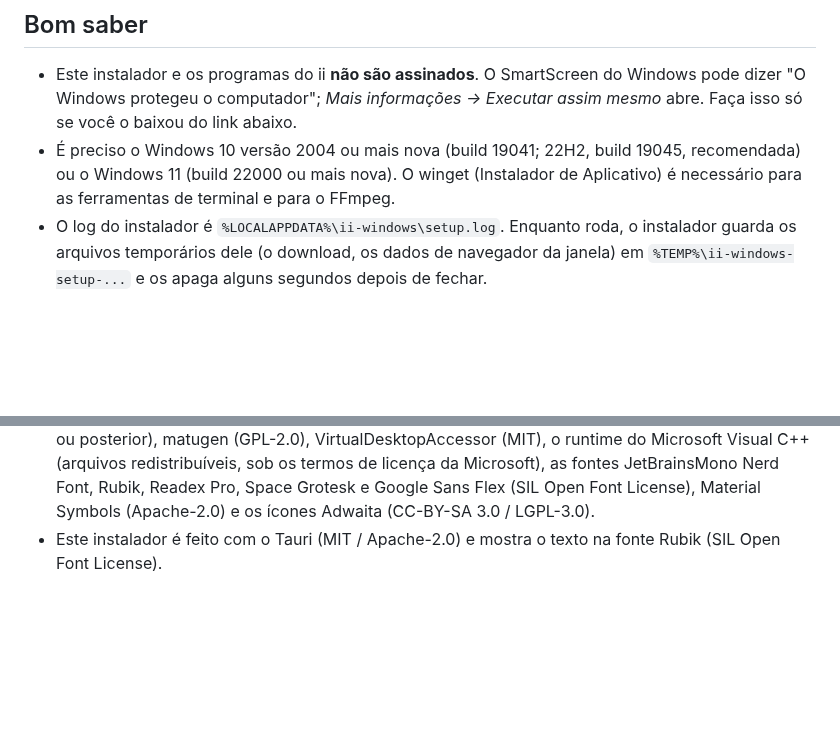
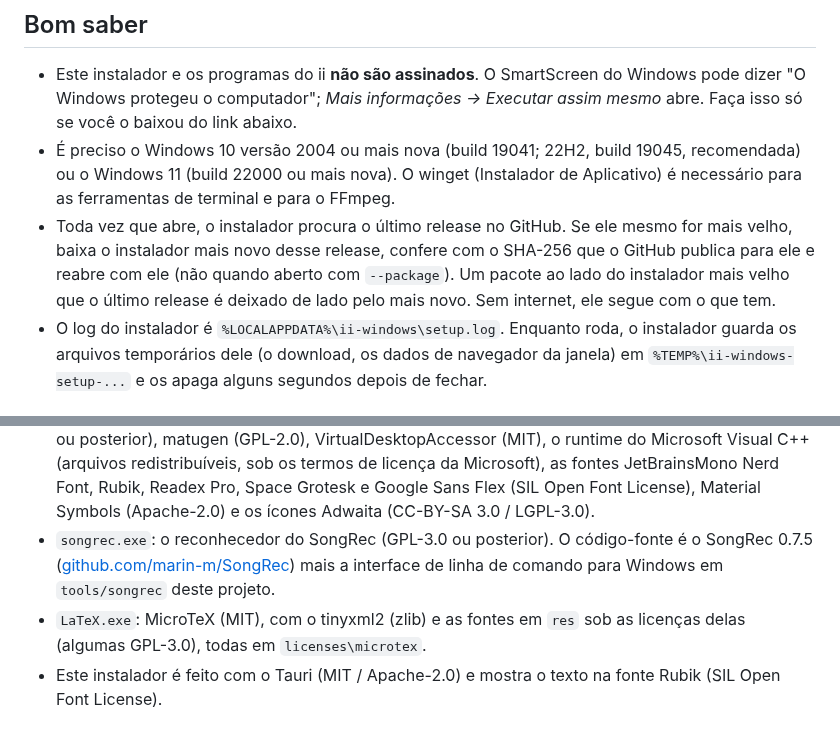
Before and after one commit to nunreasonable/ii-windows, a Markdown page: installer/README.pt-BR.md, 2 parts joined by grey strips. GitHub-like rendering; blank space fills up the shorter version.

```diff
--- a/installer/README.pt-BR.md
+++ b/installer/README.pt-BR.md
@@ -186,6 +208,11 @@ arquivos do programa e os arquivos do próprio ii, mantém as suas configuraçõ
 - É preciso o Windows 10 versão 2004 ou mais nova (build 19041; 22H2, build 19045, recomendada)
   ou o Windows 11 (build 22000 ou mais nova). O winget (Instalador de Aplicativo) é necessário
   para as ferramentas de terminal e para o FFmpeg.
+- Toda vez que abre, o instalador procura o último release no GitHub. Se ele mesmo for mais
+  velho, baixa o instalador mais novo desse release, confere com o SHA-256 que o GitHub publica
+  para ele e reabre com ele (não quando aberto com `--package`). Um pacote ao lado do instalador
+  mais velho que o último release é deixado de lado pelo mais novo. Sem internet, ele segue com o
+  que tem.
 - O log do instalador é `%LOCALAPPDATA%\ii-windows\setup.log`. Enquanto roda, o instalador
   guarda os arquivos temporários dele (o download, os dados de navegador da janela) em
   `%TEMP%\ii-windows-setup-...` e os apaga alguns segundos depois de fechar.
@@ -256,5 +283,10 @@ O próprio ii também muda um pouco no Windows 10:
   Microsoft Visual C++ (arquivos redistribuíveis, sob os termos de licença da Microsoft), as fontes
   JetBrainsMono Nerd Font, Rubik, Readex Pro, Space Grotesk e Google Sans Flex (SIL Open Font
   License), Material Symbols (Apache-2.0) e os ícones Adwaita (CC-BY-SA 3.0 / LGPL-3.0).
+- `songrec.exe`: o reconhecedor do SongRec (GPL-3.0 ou posterior). O código-fonte é o SongRec
+  0.7.5 ([github.com/marin-m/SongRec](https://github.com/marin-m/SongRec)) mais a interface de
+  linha de comando para Windows em `tools/songrec` deste projeto.
+- `LaTeX.exe`: MicroTeX (MIT), com o tinyxml2 (zlib) e as fontes em `res` sob as licenças delas
+  (algumas GPL-3.0), todas em `licenses\microtex`.
 - Este instalador é feito com o Tauri (MIT / Apache-2.0) e mostra o texto na fonte Rubik (SIL
   Open Font License).
```
Also changed, not shown: other parts of installer/README.pt-BR.md (+24 -2 lines), installer/README.en.md (+33 -2 lines).
